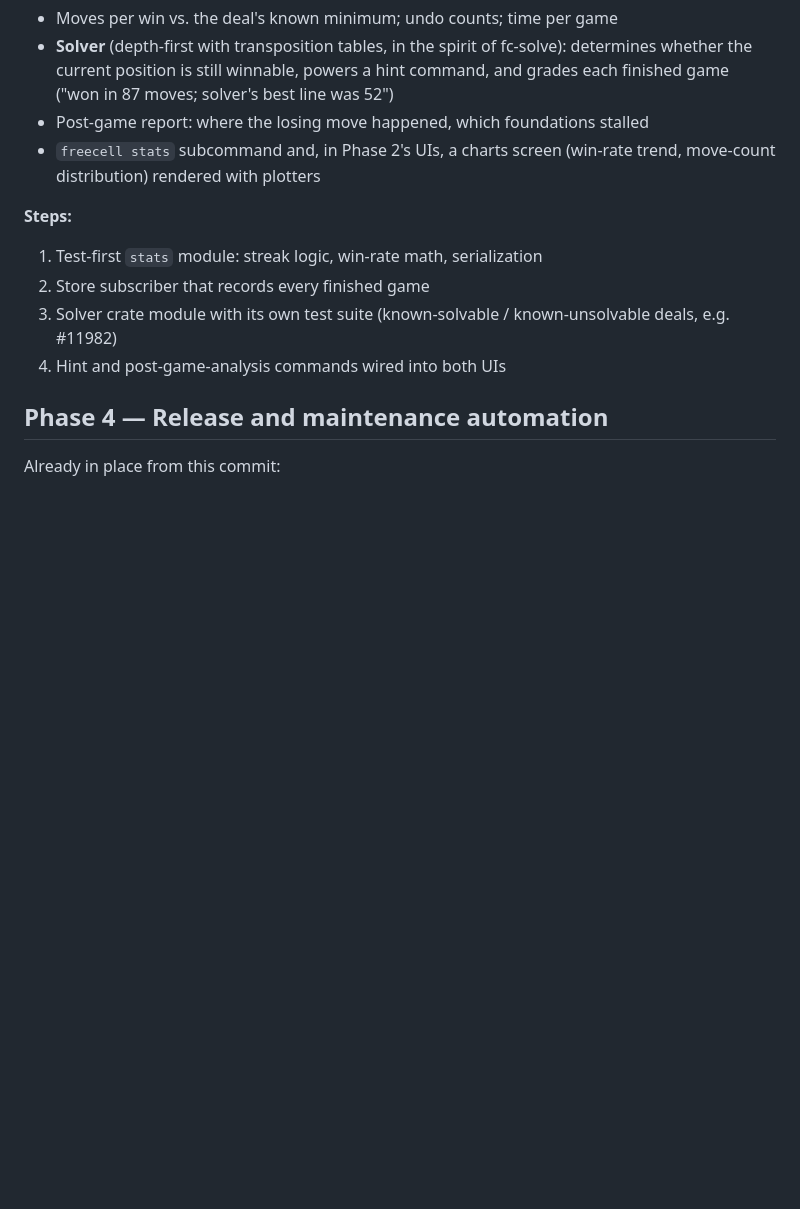
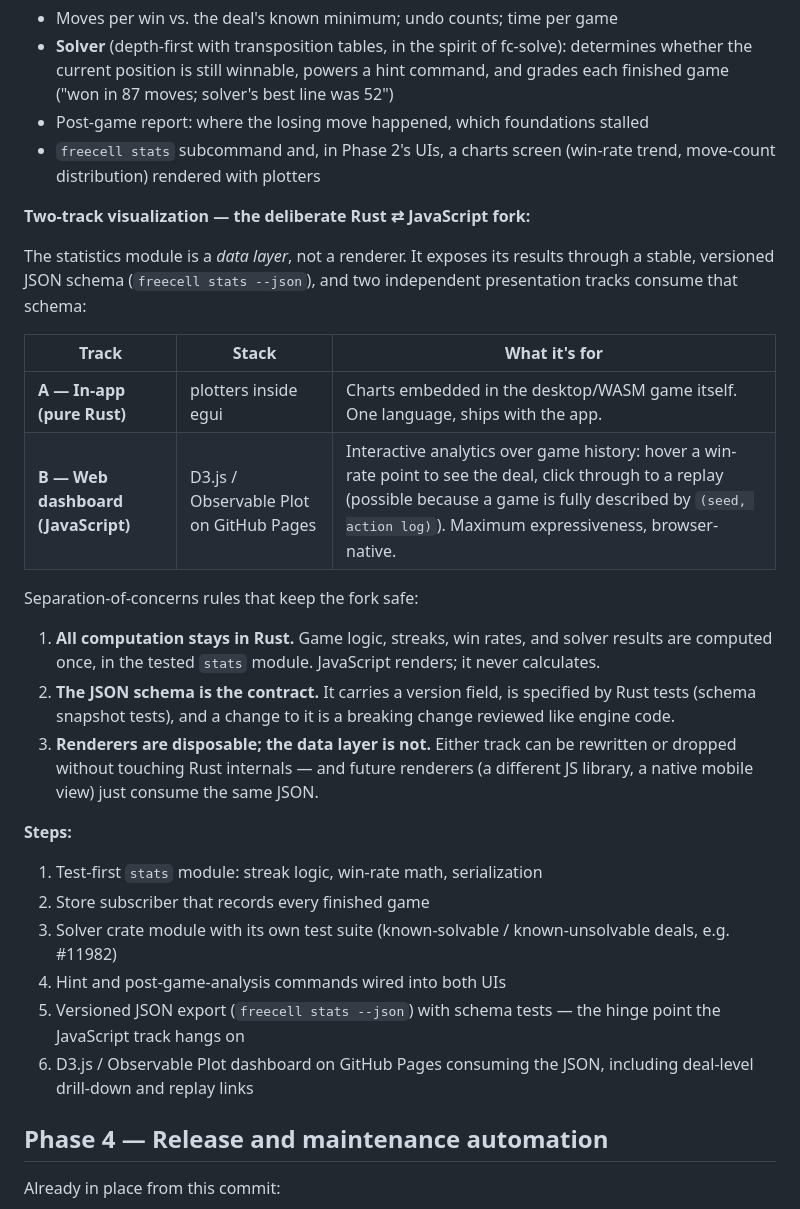
Before and after one commit to daveboyd777/DaveBs-Freecell, a Markdown page: ROADMAP.md, the part around the change. Drawn GitHub-style; blank space fills up the shorter version.

Commit message:
Document the two-track visualization architecture (Rust plotters + D3/Observable Plot web dashboard) (#18)

```diff
--- a/ROADMAP.md
+++ b/ROADMAP.md
@@ -104,6 +104,30 @@ self-analysis, persisted as JSON in the platform data directory.
 - `freecell stats` subcommand and, in Phase 2's UIs, a charts screen
   (win-rate trend, move-count distribution) rendered with plotters
 
+**Two-track visualization — the deliberate Rust ⇄ JavaScript fork:**
+
+The statistics module is a *data layer*, not a renderer. It exposes its
+results through a stable, versioned JSON schema (`freecell stats --json`),
+and two independent presentation tracks consume that schema:
+
+| Track | Stack | What it's for |
+|-------|-------|---------------|
+| **A — In-app (pure Rust)** | plotters inside egui | Charts embedded in the desktop/WASM game itself. One language, ships with the app. |
+| **B — Web dashboard (JavaScript)** | D3.js / Observable Plot on GitHub Pages | Interactive analytics over game history: hover a win-rate point to see the deal, click through to a replay (possible because a game is fully described by `(seed, action log)`). Maximum expressiveness, browser-native. |
+
+Separation-of-concerns rules that keep the fork safe:
+
+1. **All computation stays in Rust.** Game logic, streaks, win rates, and
+   solver results are computed once, in the tested `stats` module.
+   JavaScript renders; it never calculates.
+2. **The JSON schema is the contract.** It carries a version field, is
+   specified by Rust tests (schema snapshot tests), and a change to it is
+   a breaking change reviewed like engine code.
+3. **Renderers are disposable; the data layer is not.** Either track can
+   be rewritten or dropped without touching Rust internals — and future
+   renderers (a different JS library, a native mobile view) just consume
+   the same JSON.
+
 **Steps:**
 
 1. Test-first `stats` module: streak logic, win-rate math, serialization
@@ -111,6 +135,10 @@ self-analysis, persisted as JSON in the platform data directory.
 3. Solver crate module with its own test suite (known-solvable /
    known-unsolvable deals, e.g. #11982)
 4. Hint and post-game-analysis commands wired into both UIs
+5. Versioned JSON export (`freecell stats --json`) with schema tests —
+   the hinge point the JavaScript track hangs on
+6. D3.js / Observable Plot dashboard on GitHub Pages consuming the JSON,
+   including deal-level drill-down and replay links
 
 ## Phase 4 — Release and maintenance automation
 
```
